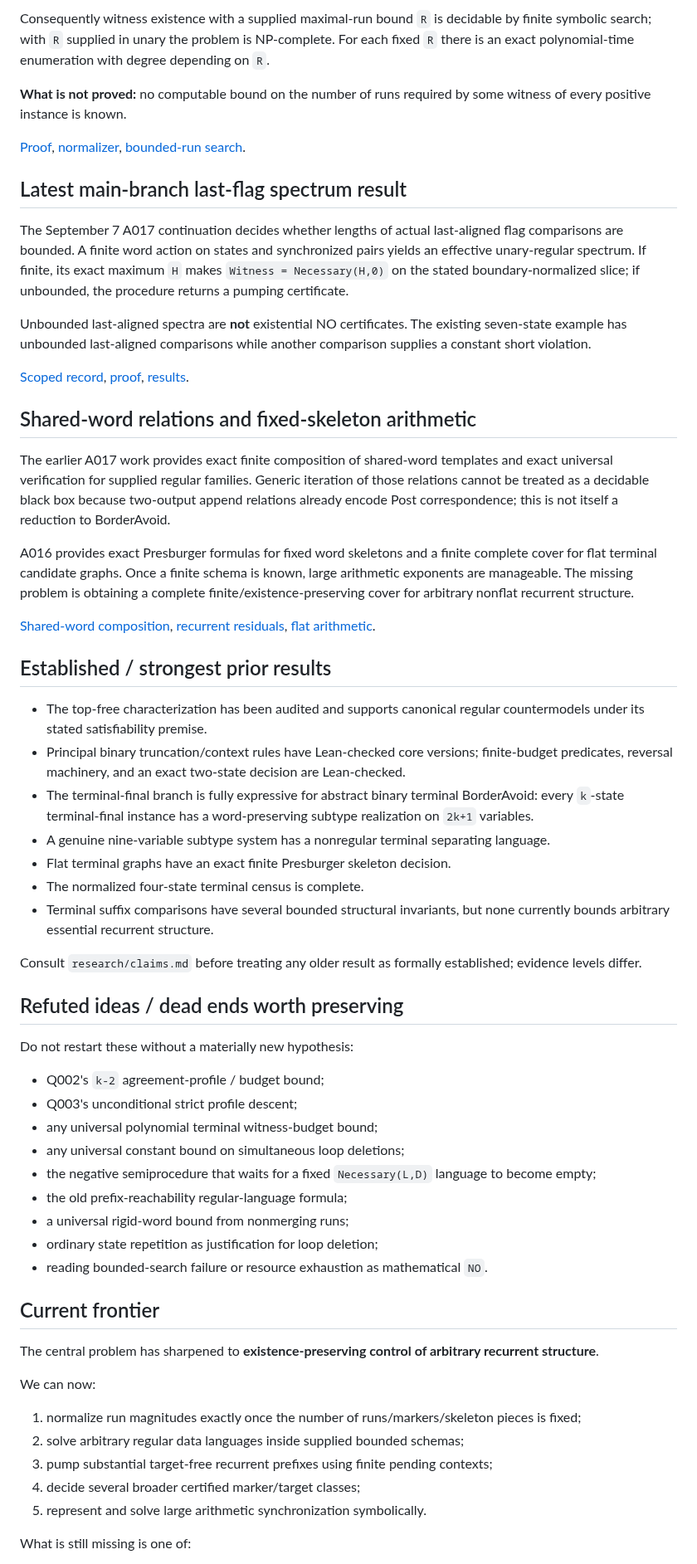
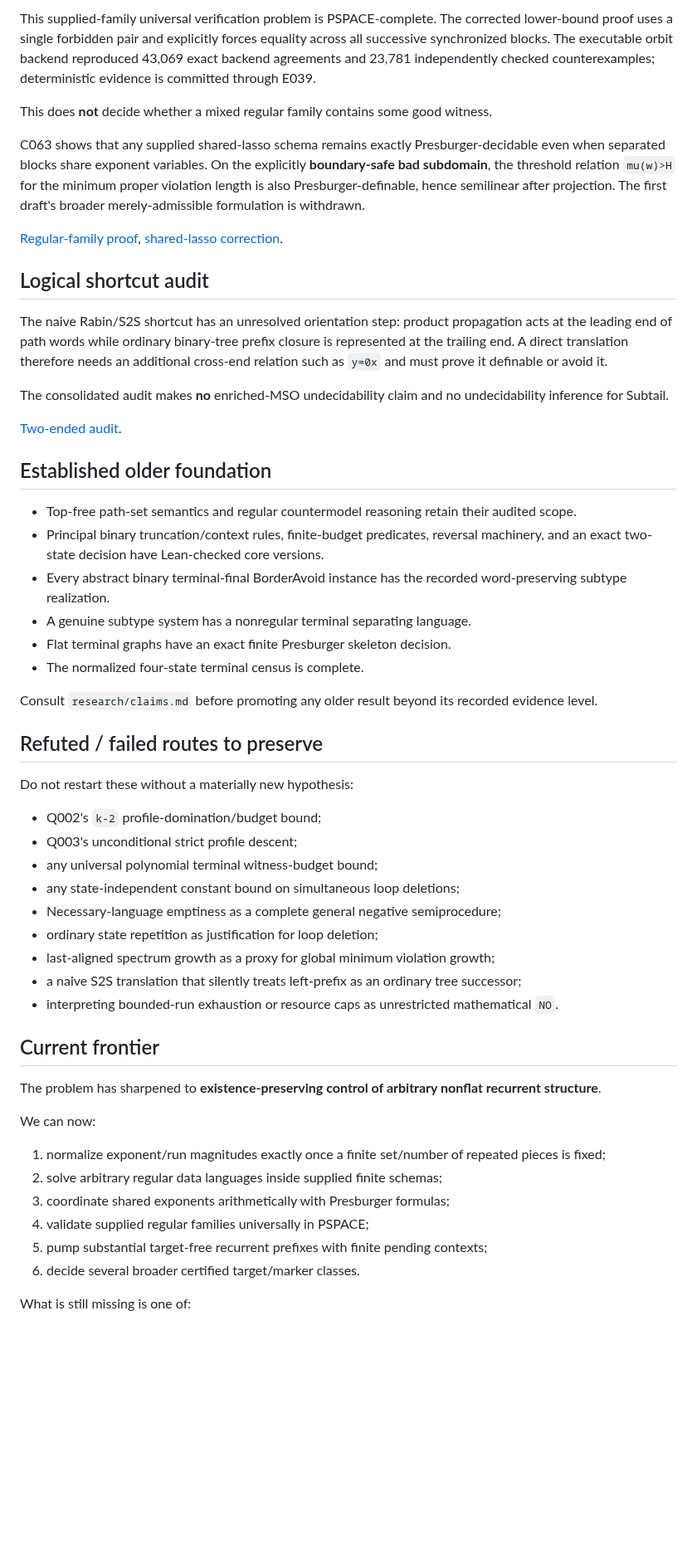
Before and after one commit to mhenglein/subtype-entailment, a Markdown page: STATE.md, the part around one of its changes. Shown at 83% size. Rendered like a GitHub page; blank space fills up the shorter version.

Commit message:
Update frontier after repairing held-back PR12 and PR14

```diff
--- a/STATE.md
+++ b/STATE.md
@@ -70,63 +68,57 @@ The construction compresses gaps between sorted repeated counts rather than trun
 
-Consequently witness existence with a supplied maximal-run bound `R` is decidable by finite symbolic search; with `R` supplied in unary the problem is NP-complete. For each fixed `R` there is an exact polynomial-time enumeration with degree depending on `R`.
+This supplied-family universal verification problem is PSPACE-complete. The corrected lower-bound proof uses a single forbidden pair and explicitly forces equality across all successive synchronized blocks. The executable orbit backend reproduced 43,069 exact backend agreements and 23,781 independently checked counterexamples; deterministic evidence is committed through E039.
 
-**What is not proved:** no computable bound on the number of runs required by some witness of every positive instance is known.
+This does **not** decide whether a mixed regular family contains some good witness.
 
-[Proof](notes/2026-09-06-run-normalization.md), [normalizer](experiments/run_normalization.py), [bounded-run search](experiments/run_bound_decision.py).
+C063 shows that any supplied shared-lasso schema remains exactly Presburger-decidable even when separated blocks share exponent variables. On the explicitly **boundary-safe bad subdomain**, the threshold relation `mu(w)>H` for the minimum proper violation length is also Presburger-definable, hence semilinear after projection. The first draft's broader merely-admissible formulation is withdrawn.
 
-## Latest main-branch last-flag spectrum result
+[Regular-family proof](notes/2026-09-07-regular-family-complexity.md), [shared-lasso correction](notes/2026-09-08-shared-lasso-presburger.md).
 
-The September 7 A017 continuation decides whether lengths of actual last-aligned flag comparisons are bounded. A finite word action on states and synchronized pairs yields an effective unary-regular spectrum. If finite, its exact maximum `H` makes `Witness = Necessary(H,0)` on the stated boundary-normalized slice; if unbounded, the procedure returns a pumping certificate.
+## Logical shortcut audit
 
-Unbounded last-aligned spectra are **not** existential NO certificates. The existing seven-state example has unbounded last-aligned comparisons while another comparison supplies a constant short violation.
+The naive Rabin/S2S shortcut has an unresolved orientation step: product propagation acts at the leading end of path words while ordinary binary-tree prefix closure is represented at the trailing end. A direct translation therefore needs an additional cross-end relation such as `y=0x` and must prove it definable or avoid it.
 
-[Scoped record](research/LASTFLAG_SPECTRUM.md), [proof](notes/2026-09-07-realizable-lastflag-spectrum.md), [results](results/lastflag-spectrum.json).
+The consolidated audit makes **no** enriched-MSO undecidability claim and no undecidability inference for Subtail.
 
-## Shared-word relations and fixed-skeleton arithmetic
+[Two-ended audit](notes/2026-09-08-two-ended-mso-audit.md).
 
-The earlier A017 work provides exact finite composition of shared-word templates and exact universal verification for supplied regular families. Generic iteration of those relations cannot be treated as a decidable black box because two-output append relations already encode Post correspondence; this is not itself a reduction to BorderAvoid.
+## Established older foundation
 
-A016 provides exact Presburger formulas for fixed word skeletons and a finite complete cover for flat terminal candidate graphs. Once a finite schema is known, large arithmetic exponents are manageable. The missing problem is obtaining a complete finite/existence-preserving cover for arbitrary nonflat recurrent structure.
-
-[Shared-word composition](notes/2026-09-06-shared-word-composition.md), [recurrent residuals](notes/2026-09-06-recurrent-residuals.md), [flat arithmetic](notes/2026-09-05-terminal-arithmetic.md).
-
-## Established / strongest prior results
-
-- The top-free characterization has been audited and supports canonical regular countermodels under its stated satisfiability premise.
-- Principal binary truncation/context rules have Lean-checked core versions; finite-budget predicates, reversal machinery, and an exact two-state decision are Lean-checked.
-- The terminal-final branch is fully expressive for abstract binary terminal BorderAvoid: every `k`-state terminal-final instance has a word-preserving subtype realization on `2k+1` variables.
-- A genuine nine-variable subtype system has a nonregular terminal separating language.
+- Top-free path-set semantics and regular countermodel reasoning retain their audited scope.
+- Principal binary truncation/context rules, finite-budget predicates, reversal machinery, and an exact two-state decision have Lean-checked core versions.
+- Every abstract binary terminal-final BorderAvoid instance has the recorded word-preserving subtype realization.
+- A genuine subtype system has a nonregular terminal separating language.
 - Flat terminal graphs have an exact finite Presburger skeleton decision.
 - The normalized four-state terminal census is complete.
-- Terminal suffix comparisons have several bounded structural invariants, but none currently bounds arbitrary essential recurrent structure.
 
-Consult `research/claims.md` before treating any older result as formally established; evidence levels differ.
+Consult `research/claims.md` before promoting any older result beyond its recorded evidence level.
 
-## Refuted ideas / dead ends worth preserving
+## Refuted / failed routes to preserve
 
 Do not restart these without a materially new hypothesis:
 
-- Q002's `k-2` agreement-profile / budget bound;
+- Q002's `k-2` profile-domination/budget bound;
 - Q003's unconditional strict profile descent;
 - any universal polynomial terminal witness-budget bound;
-- any universal constant bound on simultaneous loop deletions;
-- the negative semiprocedure that waits for a fixed `Necessary(L,D)` language to become empty;
-- the old prefix-reachability regular-language formula;
-- a universal rigid-word bound from nonmerging runs;
+- any state-independent constant bound on simultaneous loop deletions;
+- Necessary-language emptiness as a complete general negative semiprocedure;
 - ordinary state repetition as justification for loop deletion;
-- reading bounded-search failure or resource exhaustion as mathematical `NO`.
+- last-aligned spectrum growth as a proxy for global minimum violation growth;
+- a naive S2S translation that silently treats left-prefix as an ordinary tree successor;
+- interpreting bounded-run exhaustion or resource caps as unrestricted mathematical `NO`.
 
 ## Current frontier
 
-The central problem has sharpened to **existence-preserving control of arbitrary recurrent structure**.
+The problem has sharpened to **existence-preserving control of arbitrary nonflat recurrent structure**.
 
 We can now:
 
-1. normalize run magnitudes exactly once the number of runs/markers/skeleton pieces is fixed;
-2. solve arbitrary regular data languages inside supplied bounded schemas;
-3. pump substantial target-free recurrent prefixes using finite pending contexts;
-4. decide several broader certified marker/target classes;
-5. represent and solve large arithmetic synchronization symbolically.
+1. normalize exponent/run magnitudes exactly once a finite set/number of repeated pieces is fixed;
+2. solve arbitrary regular data languages inside supplied finite schemas;
+3. coordinate shared exponents arithmetically with Presburger formulas;
+4. validate supplied regular families universally in PSPACE;
+5. pump substantial target-free recurrent prefixes with finite pending contexts;
+6. decide several broader certified target/marker classes.
 
 What is still missing is one of:
 
```
Also changed, not shown: other parts of STATE.md (+36 -42 lines).
